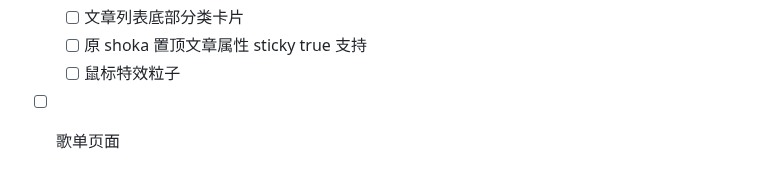
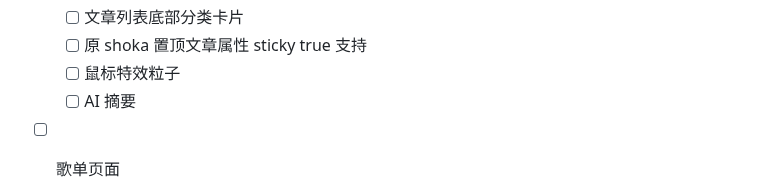
Before and after one commit to cosZone/cos-space, a Markdown page: 搭建文档.md, the part around the change. Rendered like a GitHub page.

Commit message:
docs: add todo

```diff
--- a/搭建文档.md
+++ b/搭建文档.md
@@ -71,6 +71,7 @@
   - [ ] 文章列表底部分类卡片
   - [ ] 原 shoka 置顶文章属性 sticky true 支持
   - [ ] 鼠标特效粒子
+  - [ ] AI 摘要
 - [ ] 歌单页面
   - [ ] 音乐播放器
 - [ ] 碎碎念频道页
```
